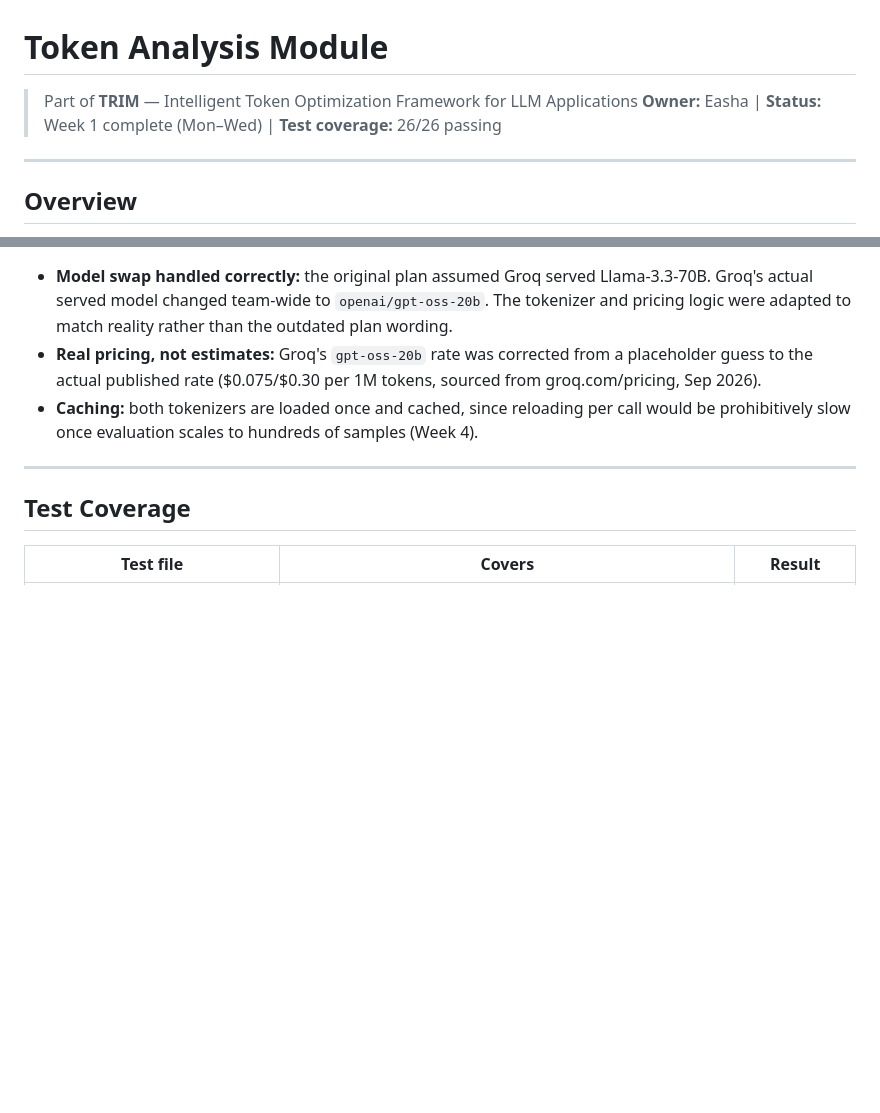
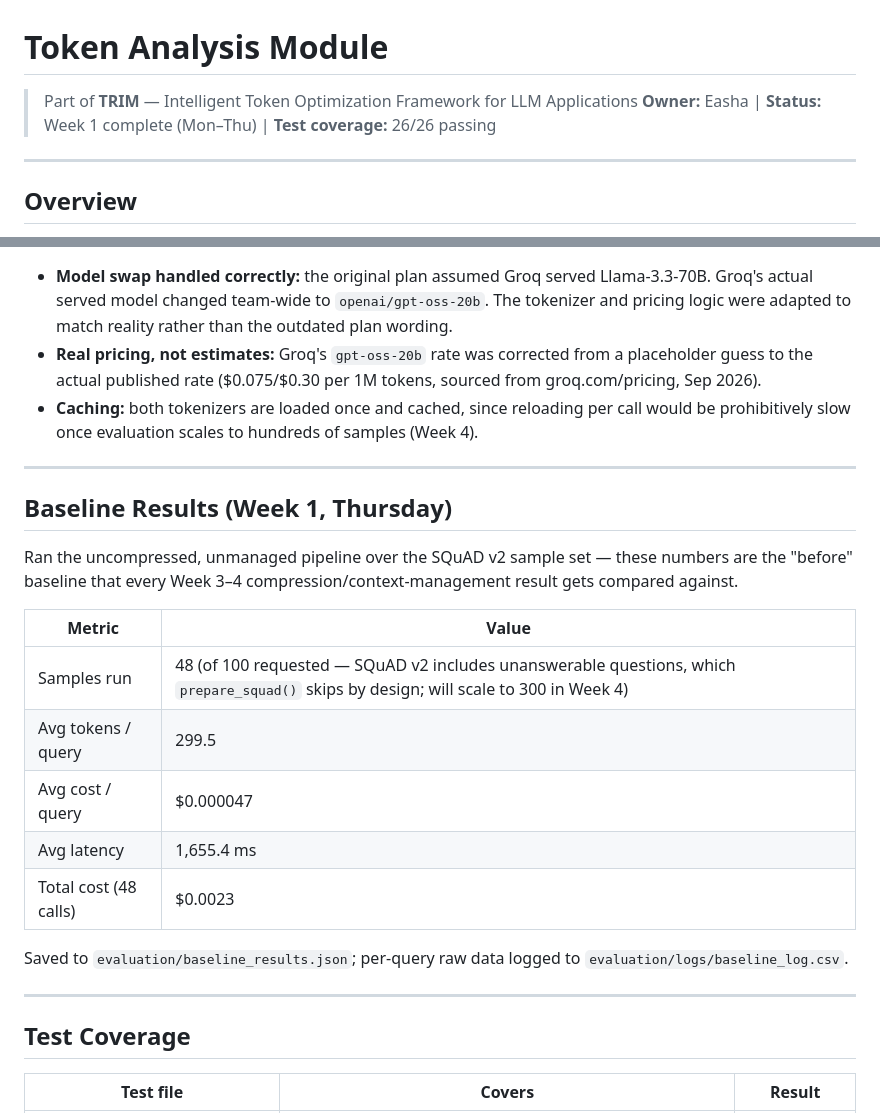
Before and after one commit to fwaseemansari/trim-fyp, a Markdown page: docs/token_analysis_module.md, 2 parts joined by grey strips. GitHub-like rendering; blank space fills up the shorter version.

Commit message:
Token analysis doc update

```diff
--- a/docs/token_analysis_module.md
+++ b/docs/token_analysis_module.md
@@ -1,7 +1,7 @@
 # Token Analysis Module
 
 > Part of **TRIM** — Intelligent Token Optimization Framework for LLM Applications
-> **Owner:** Easha | **Status:** Week 1 complete (Mon–Wed) | **Test coverage:** 26/26 passing
+> **Owner:** Easha | **Status:** Week 1 complete (Mon–Thu) | **Test coverage:** 26/26 passing
 
 ---
 
@@ -67,6 +67,22 @@ Computes % token reduction, % cost reduction, and latency delta between two runs
 
 ---
 
+## Baseline Results (Week 1, Thursday)
+
+Ran the uncompressed, unmanaged pipeline over the SQuAD v2 sample set — these numbers are the "before" baseline that every Week 3–4 compression/context-management result gets compared against.
+
+| Metric | Value |
+|---|---|
+| Samples run | 48 (of 100 requested — SQuAD v2 includes unanswerable questions, which `prepare_squad()` skips by design; will scale to 300 in Week 4) |
+| Avg tokens / query | 299.5 |
+| Avg cost / query | $0.000047 |
+| Avg latency | 1,655.4 ms |
+| Total cost (48 calls) | $0.0023 |
+
+Saved to `evaluation/baseline_results.json`; per-query raw data logged to `evaluation/logs/baseline_log.csv`.
+
+---
+
 ## Test Coverage
 
 | Test file | Covers | Result |
```
